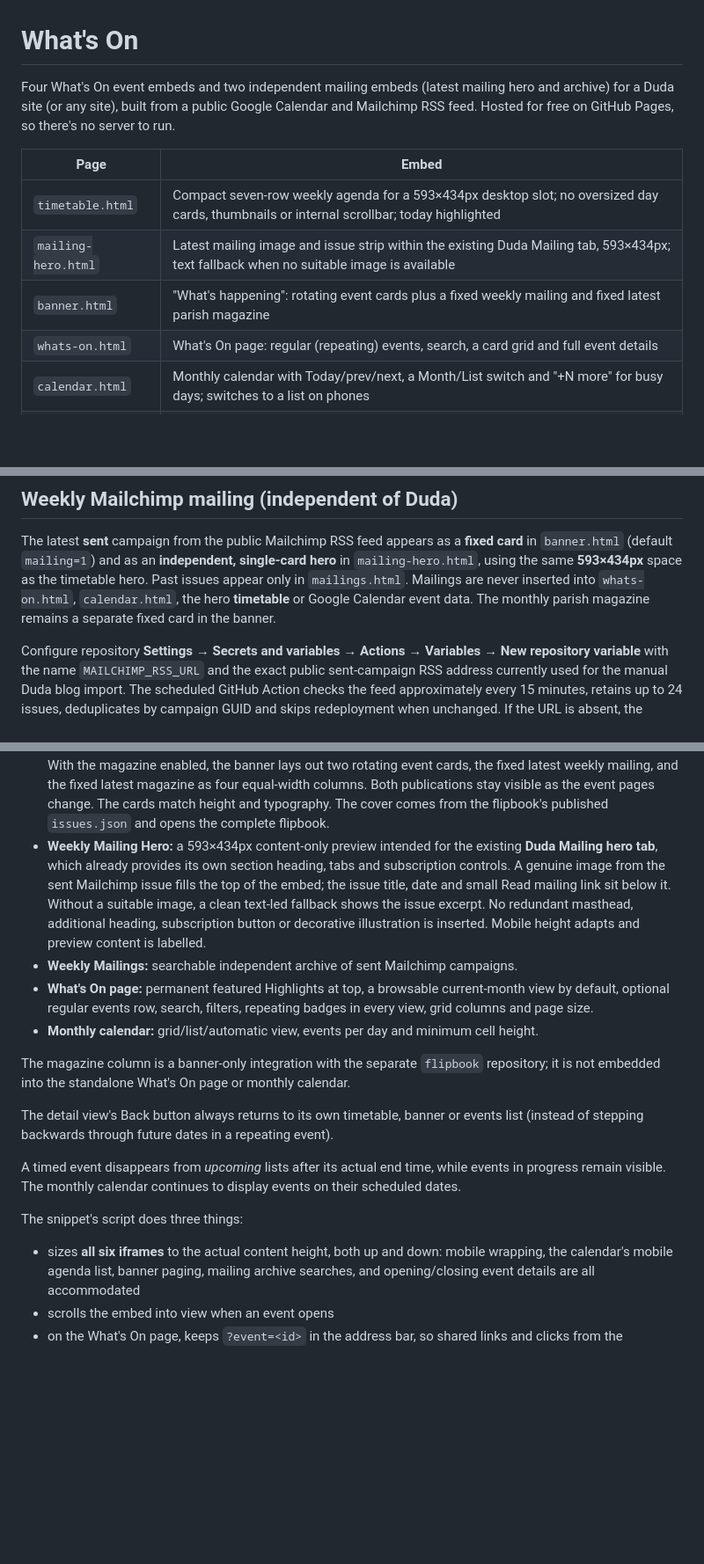
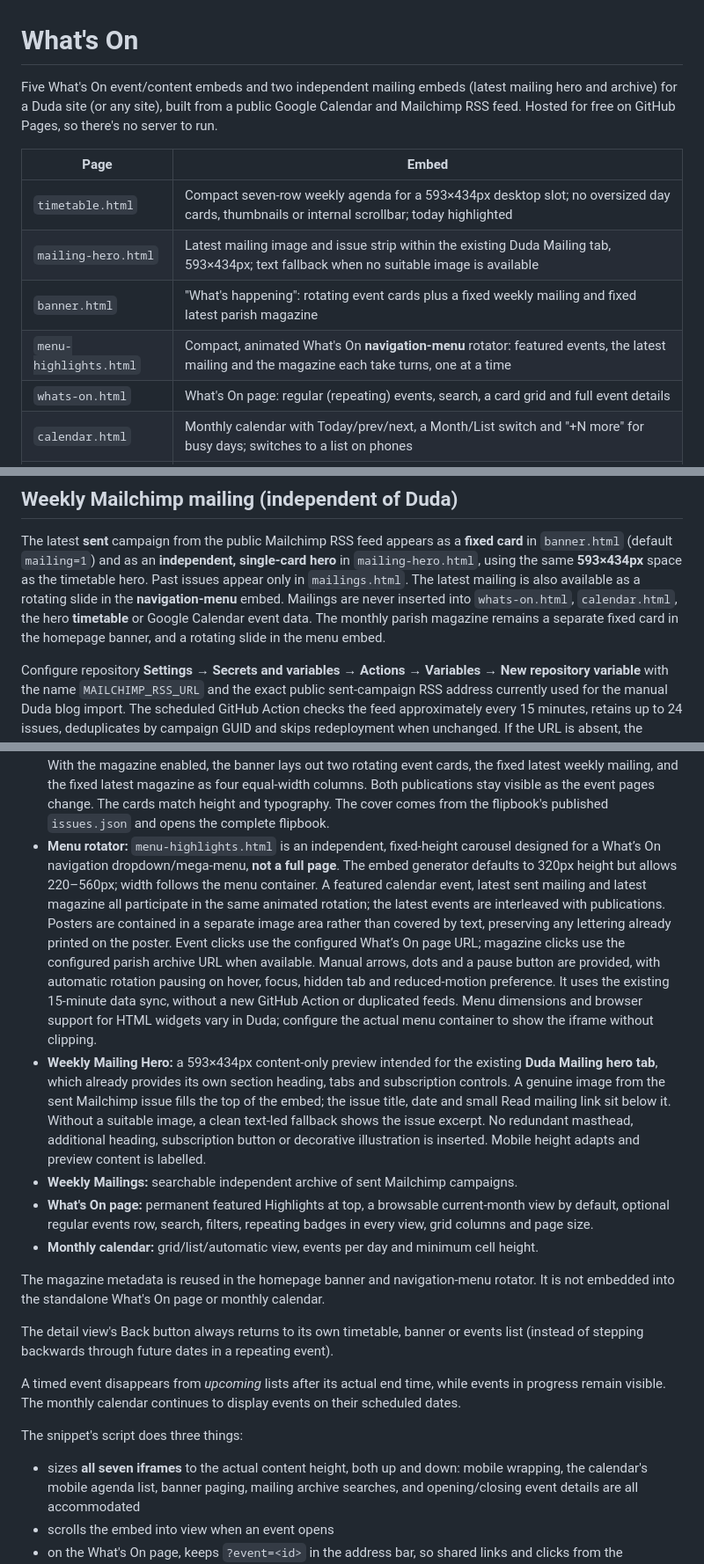
Before and after one commit to opmedia-dev/whats-on-calender, a Markdown page: README.md, 3 parts joined by grey strips. Shown at 88% size. Drawn GitHub-style; blank space fills up the shorter version.

Commit message:
Document rotating What’s On navigation-menu embed and seventh generator option

```diff
--- a/README.md
+++ b/README.md
@@ -1,6 +1,6 @@
 # What's On
 
-Four What's On event embeds and two independent mailing embeds (latest mailing hero and archive) for a Duda site (or any site), built from a public Google Calendar and Mailchimp RSS feed.
+Five What's On event/content embeds and two independent mailing embeds (latest mailing hero and archive) for a Duda site (or any site), built from a public Google Calendar and Mailchimp RSS feed.
 Hosted for free on GitHub Pages, so there's no server to run.
 
 | Page | Embed |
@@ -8,6 +8,7 @@ Hosted for free on GitHub Pages, so there's no server to run.
 | `timetable.html` | Compact seven-row weekly agenda for a 593×434px desktop slot; no oversized day cards, thumbnails or internal scrollbar; today highlighted |
 | `mailing-hero.html` | Latest mailing image and issue strip within the existing Duda Mailing tab, 593×434px; text fallback when no suitable image is available |
 | `banner.html` | "What's happening": rotating event cards plus a fixed weekly mailing and fixed latest parish magazine |
+| `menu-highlights.html` | Compact, animated What's On **navigation-menu** rotator: featured events, the latest mailing and the magazine each take turns, one at a time |
 | `whats-on.html` | What's On page: regular (repeating) events, search, a card grid and full event details |
 | `calendar.html` | Monthly calendar with Today/prev/next, a Month/List switch and "+N more" for busy days; switches to a list on phones |
 | `mailings.html` | Independent, searchable Parish Weekly Mailings archive (links open on Mailchimp) |
@@ -31,9 +32,7 @@ Live site: https://opmedia-dev.github.io/whats-on-calender/
 The latest **sent** campaign from the public Mailchimp RSS feed appears as a **fixed card**
 in `banner.html` (default `mailing=1`) and as an **independent, single-card hero**
 in `mailing-hero.html`, using the same **593×434px** space as the timetable hero.
-Past issues appear only in `mailings.html`. Mailings are never inserted into `whats-on.html`,
-`calendar.html`, the hero **timetable** or Google Calendar event data. The monthly parish
-magazine remains a separate fixed card in the banner.
+Past issues appear only in `mailings.html`. The latest mailing is also available as a rotating slide in the **navigation-menu** embed. Mailings are never inserted into `whats-on.html`, `calendar.html`, the hero **timetable** or Google Calendar event data. The monthly parish magazine remains a separate fixed card in the homepage banner, and a rotating slide in the menu embed.
 
 Configure repository **Settings → Secrets and variables → Actions → Variables →
 New repository variable** with the name `MAILCHIMP_RSS_URL` and the exact public
@@ -142,13 +141,13 @@ configure **each embed** independently before copying its HTML snippet into a Du
   and the fixed latest magazine as four equal-width columns. Both publications
   stay visible as the event pages change. The cards match height and typography. The cover comes
   from the flipbook's published `issues.json` and opens the complete flipbook.
+- **Menu rotator:** `menu-highlights.html` is an independent, fixed-height carousel designed for a What’s On navigation dropdown/mega-menu, **not a full page**. The embed generator defaults to 320px height but allows 220–560px; width follows the menu container. A featured calendar event, latest sent mailing and latest magazine all participate in the same animated rotation; the latest events are interleaved with publications. Posters are contained in a separate image area rather than covered by text, preserving any lettering already printed on the poster. Event clicks use the configured What’s On page URL; magazine clicks use the configured parish archive URL when available. Manual arrows, dots and a pause button are provided, with automatic rotation pausing on hover, focus, hidden tab and reduced-motion preference. It uses the existing 15-minute data sync, without a new GitHub Action or duplicated feeds. Menu dimensions and browser support for HTML widgets vary in Duda; configure the actual menu container to show the iframe without clipping.
 - **Weekly Mailing Hero:** a 593×434px content-only preview intended for the existing **Duda Mailing hero tab**, which already provides its own section heading, tabs and subscription controls. A genuine image from the sent Mailchimp issue fills the top of the embed; the issue title, date and small Read mailing link sit below it. Without a suitable image, a clean text-led fallback shows the issue excerpt. No redundant masthead, additional heading, subscription button or decorative illustration is inserted. Mobile height adapts and preview content is labelled.
 - **Weekly Mailings:** searchable independent archive of sent Mailchimp campaigns.
 - **What's On page:** permanent featured Highlights at top, a browsable current-month view by default, optional regular events row, search, filters, repeating badges in every view, grid columns and page size.
 - **Monthly calendar:** grid/list/automatic view, events per day and minimum cell height.
 
-The magazine column is a banner-only integration with the separate `flipbook` repository;
-it is not embedded into the standalone What's On page or monthly calendar.
+The magazine metadata is reused in the homepage banner and navigation-menu rotator. It is not embedded into the standalone What's On page or monthly calendar.
 
 The detail view's Back button always returns to its own timetable, banner or events list (instead of stepping backwards through future dates in a repeating event).
 
@@ -157,7 +156,7 @@ remain visible. The monthly calendar continues to display events on their schedu
 
 The snippet's script does three things:
 
-- sizes **all six iframes** to the actual content height, both up and down:
+- sizes **all seven iframes** to the actual content height, both up and down:
   mobile wrapping, the calendar's mobile agenda list, banner paging, mailing
   archive searches, and opening/closing event details are all accommodated
 - scrolls the embed into view when an event opens
```
Also changed, not shown: other parts of README.md (+1 -1 lines).
